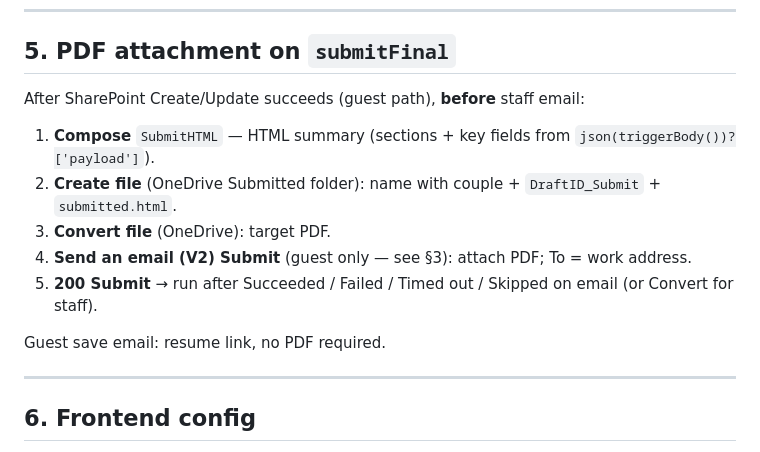
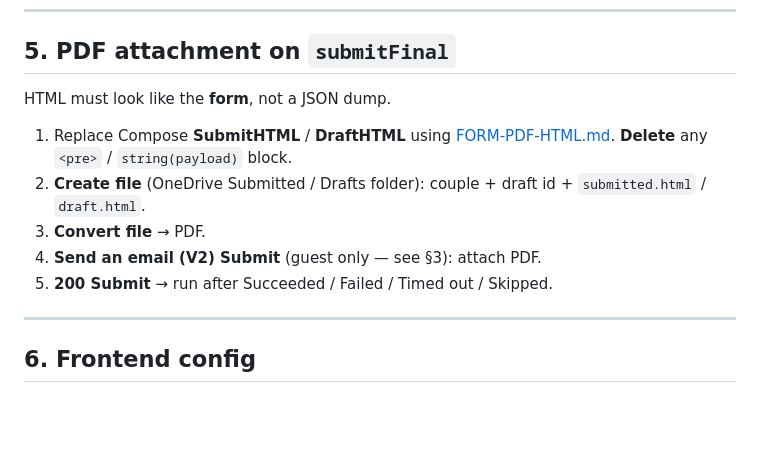
Before and after one commit to Dhylinda88/wedding-room-block-form, a Markdown page: power-automate/STAFF-PDF.md, the part around the change. GitHub-like rendering; blank space fills up the shorter version.

Commit message:
Add form-styled HTML template for staff PDF generation.
Replaces the summary-plus-raw-JSON dump with a layout that mirrors the live room-block form.

```diff
--- a/power-automate/STAFF-PDF.md
+++ b/power-automate/STAFF-PDF.md
@@ -92,15 +92,13 @@ See [FIELD-MAP.md](FIELD-MAP.md). Add priority columns first (Complete By, Gift
 
 ## 5. PDF attachment on `submitFinal`
 
-After SharePoint Create/Update succeeds (guest path), **before** staff email:
+HTML must look like the **form**, not a JSON dump.
 
-1. **Compose** `SubmitHTML` — HTML summary (sections + key fields from `json(triggerBody())?['payload']`).
-2. **Create file** (OneDrive Submitted folder): name with couple + `DraftID_Submit` + `submitted.html`.
-3. **Convert file** (OneDrive): target PDF.
-4. **Send an email (V2) Submit** (guest only — see §3): attach PDF; To = work address.
-5. **200 Submit** → run after Succeeded / Failed / Timed out / Skipped on email (or Convert for staff).
-
-Guest save email: resume link, no PDF required.
+1. Replace Compose **SubmitHTML** / **DraftHTML** using [FORM-PDF-HTML.md](FORM-PDF-HTML.md). **Delete** any `<pre>` / `string(payload)` block.
+2. **Create file** (OneDrive Submitted / Drafts folder): couple + draft id + `submitted.html` / `draft.html`.
+3. **Convert file** → PDF.
+4. **Send an email (V2) Submit** (guest only — see §3): attach PDF.
+5. **200 Submit** → run after Succeeded / Failed / Timed out / Skipped.
 
 ---
 
```
Also changed, not shown: power-automate/FORM-PDF-HTML.md (added, +199 -0 lines).
